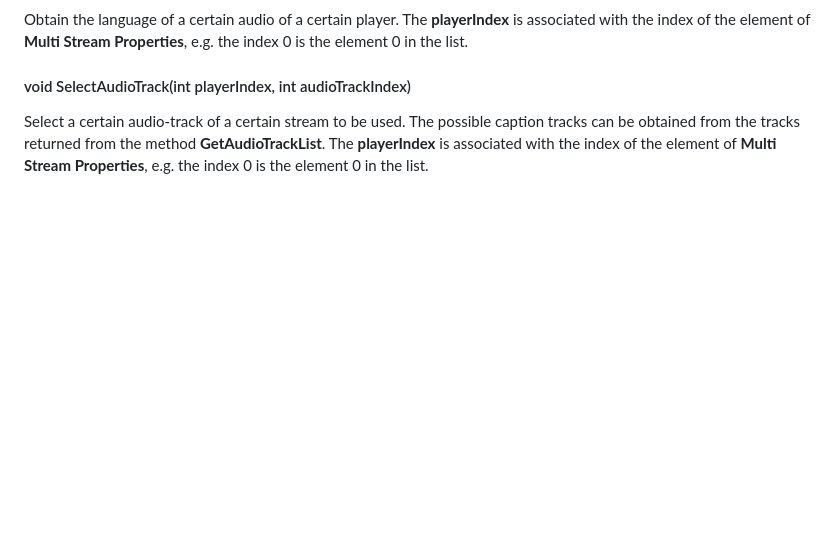
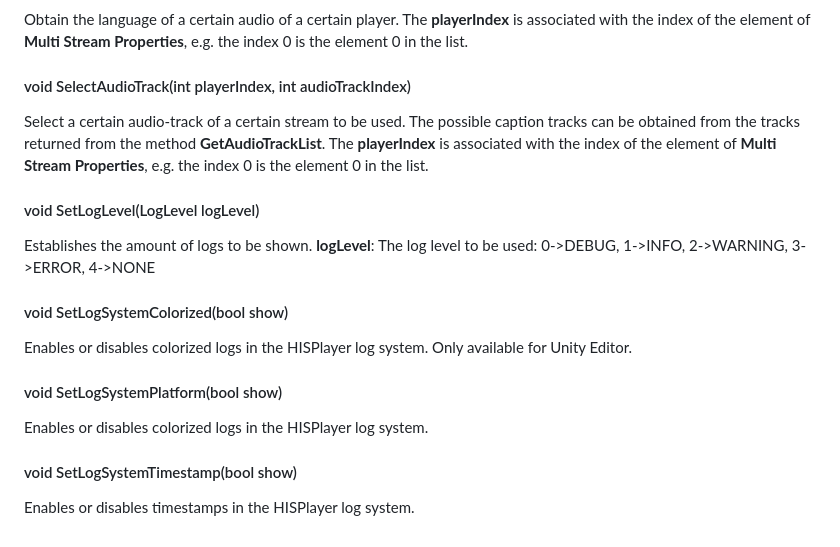
Before and after one commit to HISPlayer/UnityMacOS-SDK, a Markdown page: hisplayer-api.md, the part around the change. GitHub-like rendering; blank space fills up the shorter version.

```diff
--- a/hisplayer-api.md
+++ b/hisplayer-api.md
@@ -344,3 +344,16 @@ Obtain the language of a certain audio of a certain player. The **playerIndex**
 
 #### void SelectAudioTrack(int playerIndex, int audioTrackIndex)
 Select a certain audio-track of a certain stream to be used. The possible caption tracks can be obtained from the tracks returned from the method **GetAudioTrackList**. The **playerIndex** is associated with the index of the element of **Multi Stream Properties**, e.g. the index 0 is the element 0 in the list.
+
+#### void SetLogLevel(LogLevel logLevel)
+Establishes the amount of logs to be shown.
+**logLevel**: The log level to be used: 0->DEBUG, 1->INFO, 2->WARNING, 3->ERROR, 4->NONE
+
+#### void SetLogSystemColorized(bool show)
+Enables or disables colorized logs in the HISPlayer log system. Only available for Unity Editor.
+
+#### void SetLogSystemPlatform(bool show)
+Enables or disables colorized logs in the HISPlayer log system.
+
+#### void SetLogSystemTimestamp(bool show)
+Enables or disables timestamps in the HISPlayer log system.
```
